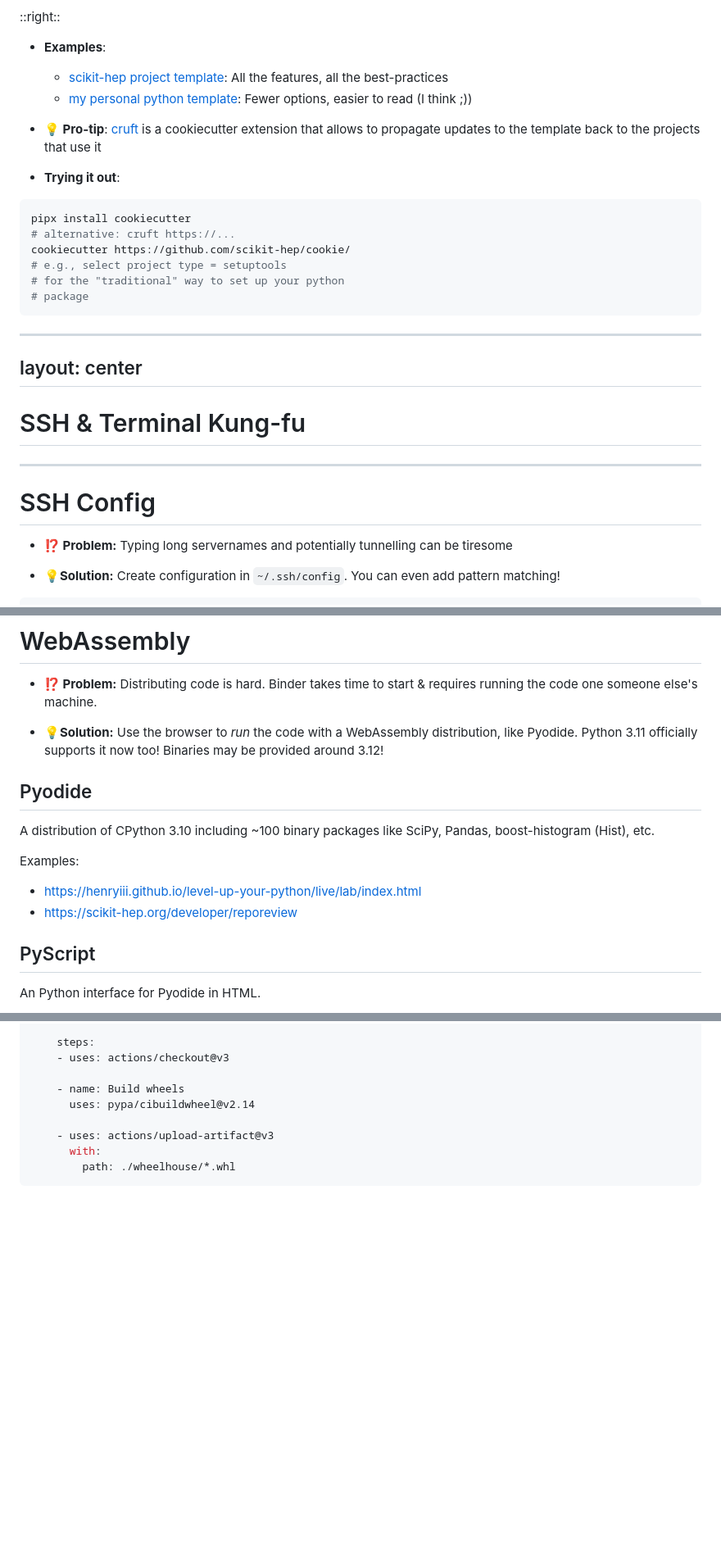
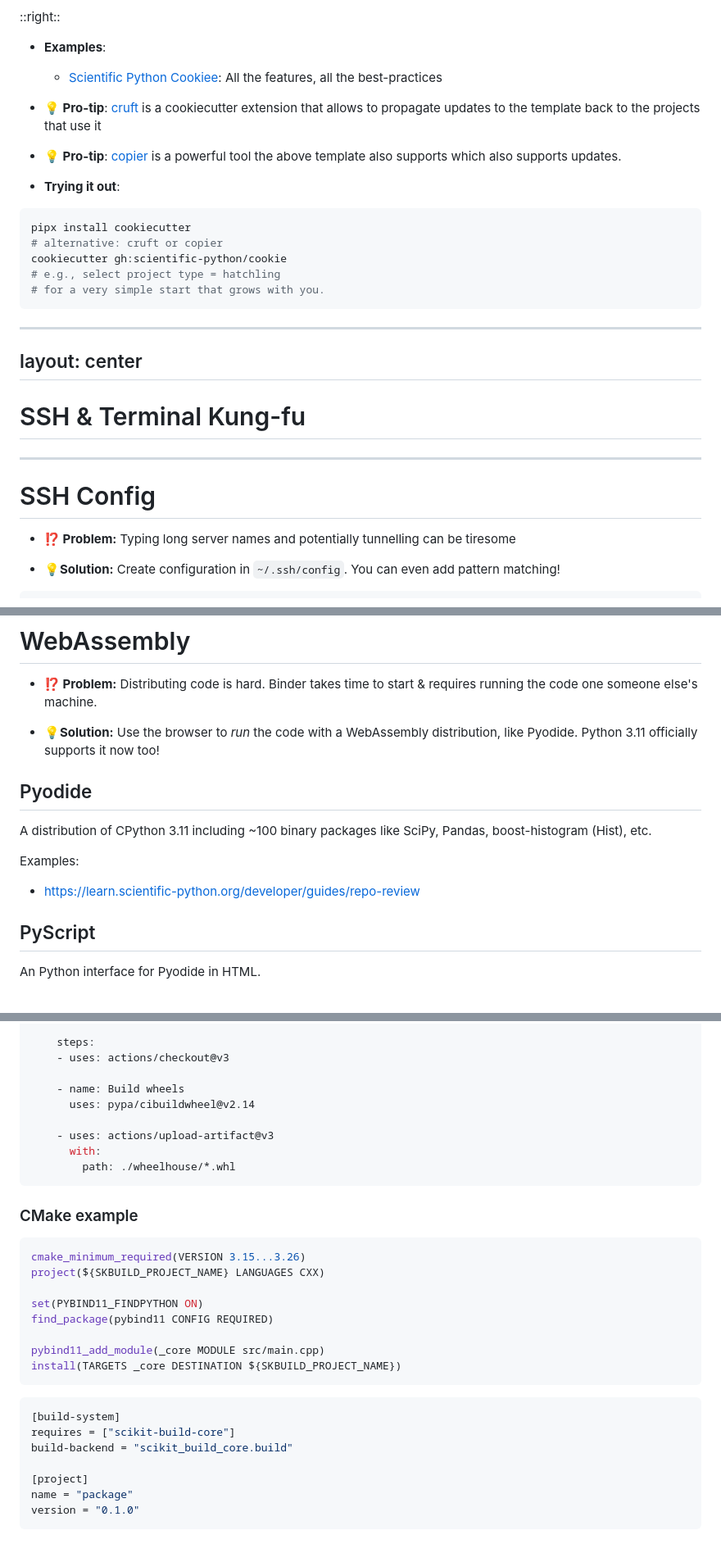
Before and after one commit to klieret/everything-you-didnt-now-you-needed, a Markdown page: slides.md, 3 parts joined by grey strips. Shown at 82% size. Drawn GitHub-style; blank space fills up the shorter version.

````diff
--- a/slides.md
+++ b/slides.md
@@ -141,19 +137,18 @@ layout: two-cols
 <v-click>
 
 * **Examples**:
-  * [scikit-hep project template](https://github.com/scikit-hep/cookie/): All the features, all the best-practices
-  * [my personal python template](https://github.com/scikit-hep/cookie/): Fewer options, easier to read (I think ;))
+  * [Scientific Python Cookiee](https://github.com/scientific-python/cookie): All the features, all the best-practices
 * **💡 Pro-tip**: [cruft](https://cruft.github.io/cruft/) is a cookiecutter extension that allows to propagate updates to the template back to the projects that use it
+* **💡 Pro-tip**: [copier](https://copier.readthedocs.io) is a powerful tool the above template also supports which also supports updates.
 
 * **Trying it out**:
 
 ```bash
 pipx install cookiecutter
-# alternative: cruft https://...
-cookiecutter https://github.com/scikit-hep/cookie/
-# e.g., select project type = setuptools
-# for the "traditional" way to set up your python
-# package
+# alternative: cruft or copier
+cookiecutter gh:scientific-python/cookie
+# e.g., select project type = hatchling
+# for a very simple start that grows with you.
 ```
 
 </v-click>
@@ -168,7 +163,7 @@ layout: center
 
 # SSH Config
 
-* **⁉️ Problem:** Typing long servernames and potentially tunnelling can be tiresome
+* **⁉️ Problem:** Typing long server names and potentially tunnelling can be tiresome
 
 <v-click>
 
@@ -1069,7 +1069,7 @@ layout: two-cols
 
 <v-click>
 
-* **💡Solution:** Use the browser to _run_ the code with a WebAssembly distribution, like Pyodide. Python 3.11 officially supports it now too! Binaries may be provided around 3.12!
+* **💡Solution:** Use the browser to _run_ the code with a WebAssembly distribution, like Pyodide. Python 3.11 officially supports it now too!
 
 </v-click>
 
@@ -1077,12 +1077,11 @@ layout: two-cols
 
 ## Pyodide
 
-A distribution of CPython 3.10 including ~100 binary packages like SciPy, Pandas, boost-histogram (Hist), etc.
+A distribution of CPython 3.11 including ~100 binary packages like SciPy, Pandas, boost-histogram (Hist), etc.
 
 Examples:
 
-* https://henryiii.github.io/level-up-your-python/live/lab/index.html
-* https://scikit-hep.org/developer/reporeview
+* https://learn.scientific-python.org/developer/guides/repo-review
 
 </v-click>
 
@@ -1250,3 +1248,27 @@ jobs:
       with:
         path: ./wheelhouse/*.whl
 ```
+
+### CMake example
+
+
+```cmake
+cmake_minimum_required(VERSION 3.15...3.26)
+project(${SKBUILD_PROJECT_NAME} LANGUAGES CXX)
+
+set(PYBIND11_FINDPYTHON ON)
+find_package(pybind11 CONFIG REQUIRED)
+
+pybind11_add_module(_core MODULE src/main.cpp)
+install(TARGETS _core DESTINATION ${SKBUILD_PROJECT_NAME})
+```
+
+```toml
+[build-system]
+requires = ["scikit-build-core"]
+build-backend = "scikit_build_core.build"
+
+[project]
+name = "package"
+version = "0.1.0"
+```
````
Also changed, not shown: other parts of slides.md (+37 -37 lines).
